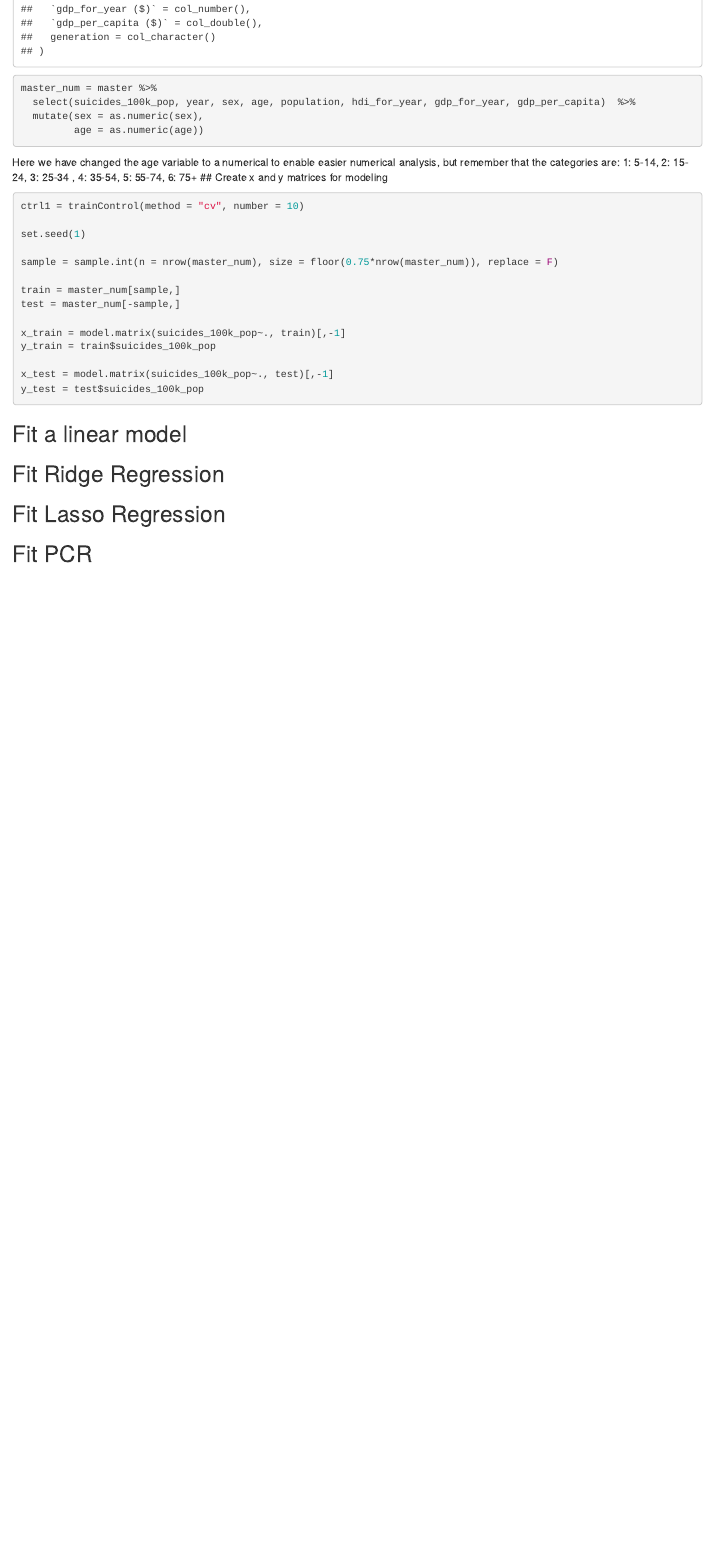
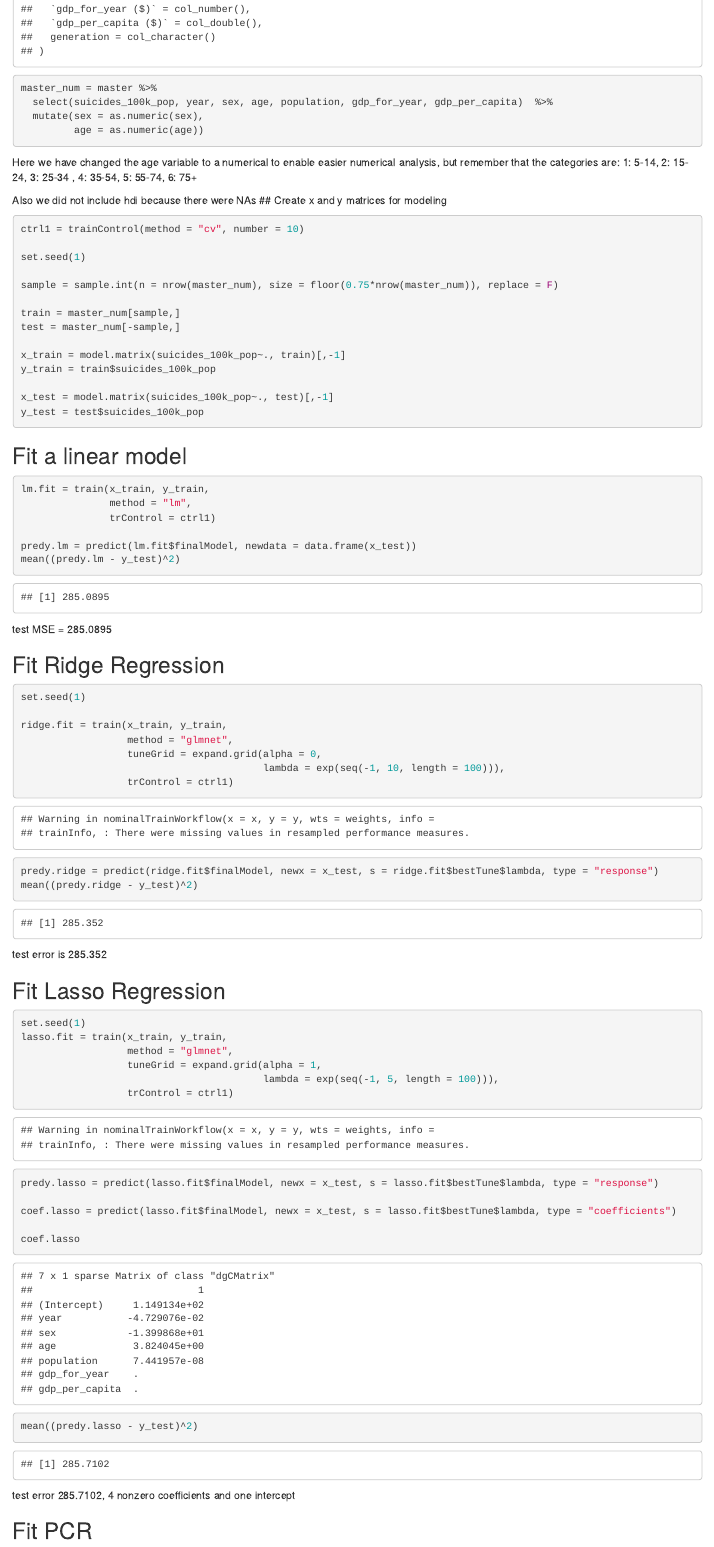
Before and after one commit to cj2493/p8106_midterm, an R Markdown document (p8106_midterm.Rmd): the page in a window 1100 px wide, from 590 px down. The pictures show the output file p8106_midterm.html that the author committed with the source, opened offline.

Commit message:
fit some of the models and get test error

````diff
--- a/p8106_midterm.Rmd
+++ b/p8106_midterm.Rmd
@@ -24,11 +24,13 @@ master = read_csv("./master.csv") %>%
   select(suicides_100k_pop, everything())
 
 master_num = master %>%
-  select(suicides_100k_pop, year, sex, age, population, hdi_for_year, gdp_for_year, gdp_per_capita)  %>%
+  select(suicides_100k_pop, year, sex, age, population, gdp_for_year, gdp_per_capita)  %>%
   mutate(sex = as.numeric(sex),
          age = as.numeric(age))
 ```
 Here we have changed the age variable to a numerical to enable easier numerical analysis, but remember that the categories are: 1: 5-14, 2: 15-24, 3: 25-34 , 4: 35-54, 5: 55-74, 6: 75+
+
+Also we did not include hdi because there were NAs
 ## Create x and y matrices for modeling
 ```{r, model_matrices}
 ctrl1 = trainControl(method = "cv", number = 10)
@@ -49,10 +51,48 @@ y_test = test$suicides_100k_pop
 
 
 ## Fit a linear model
+```{r, lm}
+lm.fit = train(x_train, y_train,
+               method = "lm",
+               trControl = ctrl1)
 
+predy.lm = predict(lm.fit$finalModel, newdata = data.frame(x_test))
+mean((predy.lm - y_test)^2)
+```
+test MSE = 285.0895
 
 ## Fit Ridge Regression
+```{r}
+set.seed(1)
+
+ridge.fit = train(x_train, y_train,
+                  method = "glmnet",
+                  tuneGrid = expand.grid(alpha = 0,
+                                         lambda = exp(seq(-1, 10, length = 100))),
+                  trControl = ctrl1)
+
+predy.ridge = predict(ridge.fit$finalModel, newx = x_test, s = ridge.fit$bestTune$lambda, type = "response")
+mean((predy.ridge - y_test)^2)
+```
+test error is 285.352
 
 ## Fit Lasso Regression
+```{r}
+set.seed(1)
+lasso.fit = train(x_train, y_train,
+                  method = "glmnet",
+                  tuneGrid = expand.grid(alpha = 1,
+                                         lambda = exp(seq(-1, 5, length = 100))),
+                  trControl = ctrl1)
+
+predy.lasso = predict(lasso.fit$finalModel, newx = x_test, s = lasso.fit$bestTune$lambda, type = "response")
+
+coef.lasso = predict(lasso.fit$finalModel, newx = x_test, s = lasso.fit$bestTune$lambda, type = "coefficients")
+
+coef.lasso
+
+mean((predy.lasso - y_test)^2)
+```
+test error 285.7102, 4 nonzero coefficients and one intercept
 
 ## Fit PCR
````
Also changed, not shown: p8106_midterm.html, p8106_midterm.Rmd (4 more changed lines).
